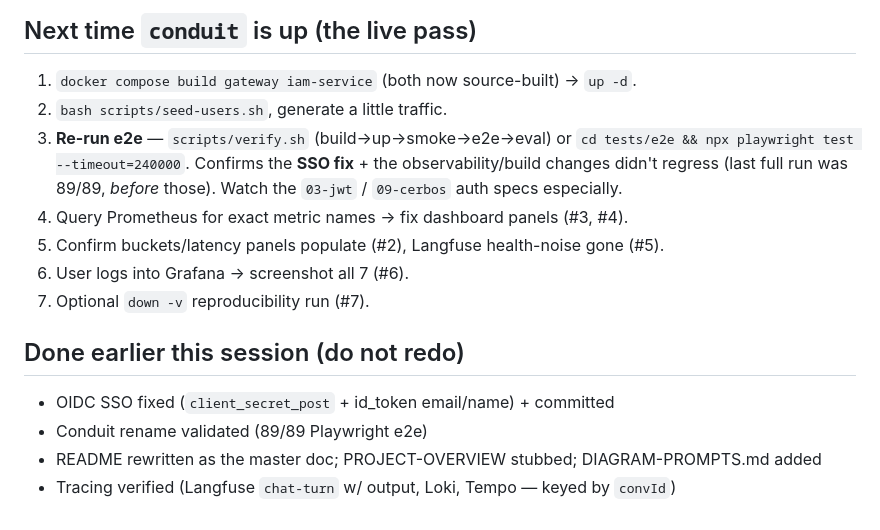
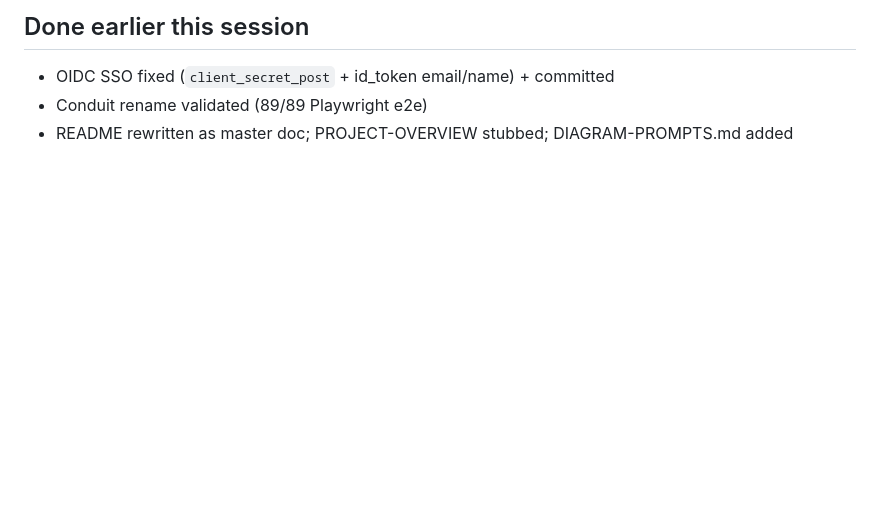
Before and after one commit to srirajk/orchestrator-demo, a Markdown page: TODO.md, the part around one of its changes. GitHub-like rendering; blank space fills up the shorter version.

```diff
--- a/TODO.md
+++ b/TODO.md
@@ -65,18 +57,5 @@ Do **after** #1. Host prereqs: `/etc/hosts` `127.0.0.1 host.docker.internal`; re
 
-## Next time `conduit` is up (the live pass)
-1. `docker compose build gateway iam-service` (both now source-built) → `up -d`.
-2. `bash scripts/seed-users.sh`, generate a little traffic.
-3. **Re-run e2e** — `scripts/verify.sh` (build→up→smoke→e2e→eval) or
-   `cd tests/e2e && npx playwright test --timeout=240000`. Confirms the **SSO fix** + the
-   observability/build changes didn't regress (last full run was 89/89, *before* those). Watch the
-   `03-jwt` / `09-cerbos` auth specs especially.
-4. Query Prometheus for exact metric names → fix dashboard panels (#3, #4).
-5. Confirm buckets/latency panels populate (#2), Langfuse health-noise gone (#5).
-6. User logs into Grafana → screenshot all 7 (#6).
-7. Optional `down -v` reproducibility run (#7).
-
-## Done earlier this session (do not redo)
+## Done earlier this session
 - OIDC SSO fixed (`client_secret_post` + id_token email/name) + committed
 - Conduit rename validated (89/89 Playwright e2e)
-- README rewritten as the master doc; PROJECT-OVERVIEW stubbed; DIAGRAM-PROMPTS.md added
-- Tracing verified (Langfuse `chat-turn` w/ output, Loki, Tempo — keyed by `convId`)
+- README rewritten as master doc; PROJECT-OVERVIEW stubbed; DIAGRAM-PROMPTS.md added
```
Also changed, not shown: other parts of TODO.md (+43 -51 lines).
